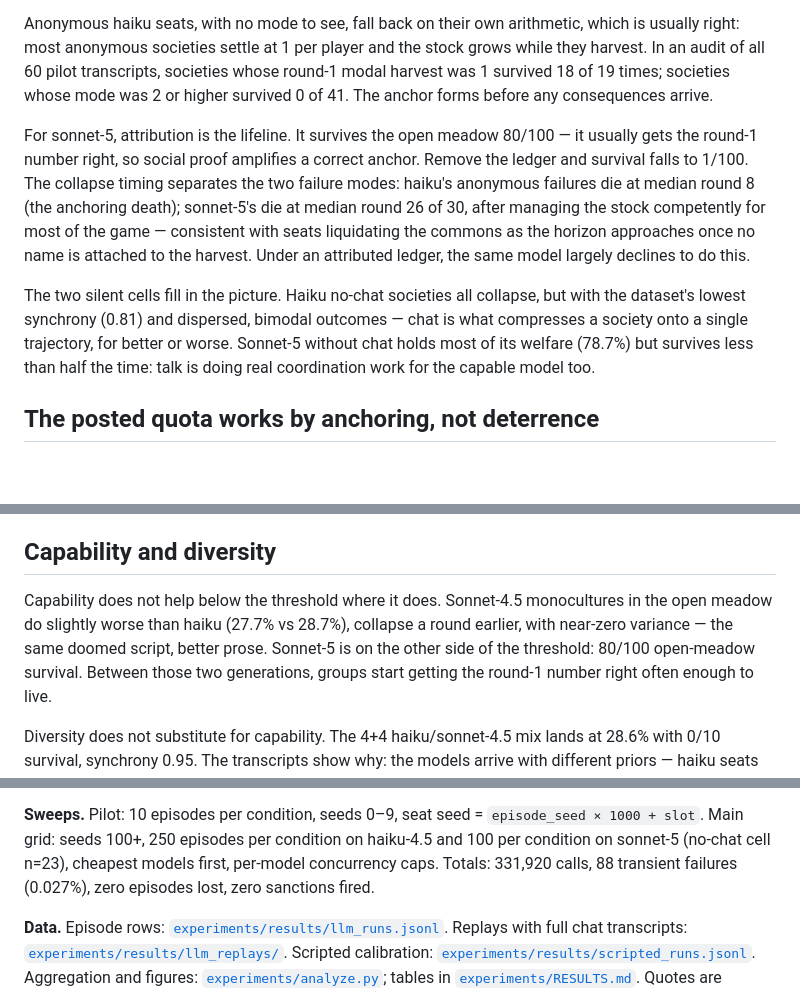
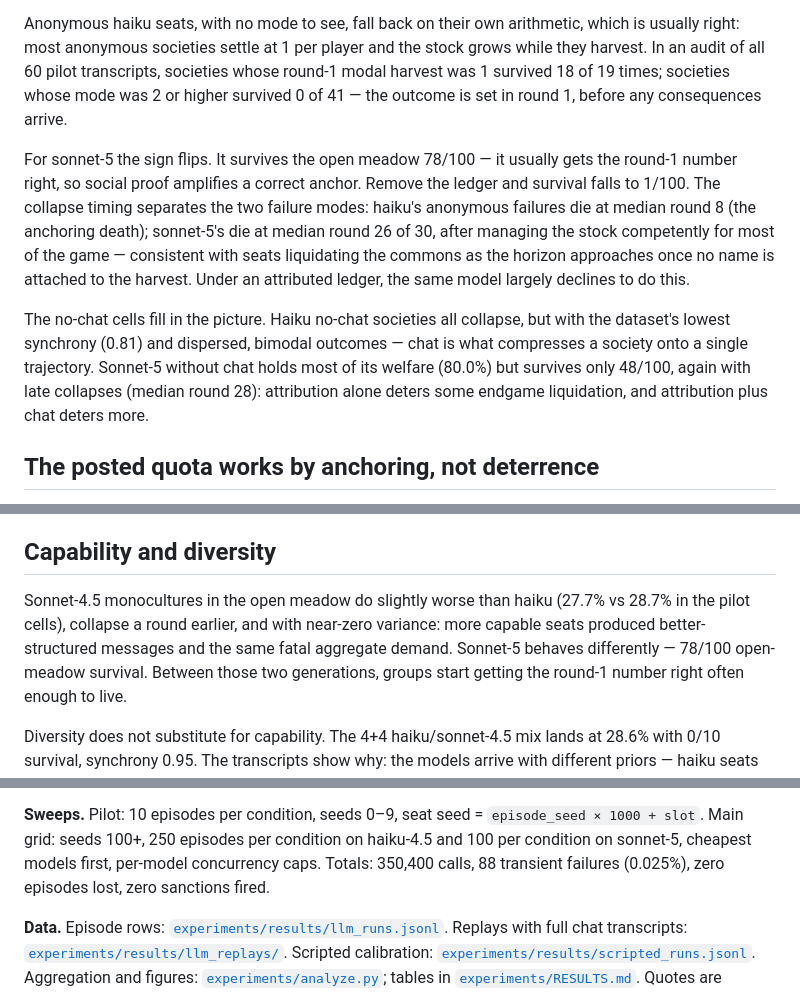
Before and after one commit to Metta-AI/coworld-meadow, a Markdown page: docs/blog-post.md, 3 parts joined by grey strips. Drawn GitHub-style; blank space fills up the shorter version.

```diff
--- a/docs/blog-post.md
+++ b/docs/blog-post.md
@@ -107,19 +112,19 @@ when their own arithmetic disagrees:
 Anonymous haiku seats, with no mode to see, fall back on their own arithmetic, which is usually right: most
 anonymous societies settle at 1 per player and the stock grows while they harvest. In an audit of all 60 pilot
 transcripts, societies whose round-1 modal harvest was 1 survived 18 of 19 times; societies whose mode was 2 or
-higher survived 0 of 41. The anchor forms before any consequences arrive.
+higher survived 0 of 41 — the outcome is set in round 1, before any consequences arrive.
 
-For sonnet-5, attribution is the lifeline. It survives the open meadow 80/100 — it usually gets the round-1 number
-right, so social proof amplifies a correct anchor. Remove the ledger and survival falls to 1/100. The collapse
-timing separates the two failure modes: haiku's anonymous failures die at median round 8 (the anchoring death);
+For sonnet-5 the sign flips. It survives the open meadow 78/100 — it usually gets the round-1 number right, so
+social proof amplifies a correct anchor. Remove the ledger and survival falls to 1/100. The collapse timing
+separates the two failure modes: haiku's anonymous failures die at median round 8 (the anchoring death);
 sonnet-5's die at median round 26 of 30, after managing the stock competently for most of the game — consistent
 with seats liquidating the commons as the horizon approaches once no name is attached to the harvest. Under an
 attributed ledger, the same model largely declines to do this.
 
-The two silent cells fill in the picture. Haiku no-chat societies all collapse, but with the dataset's lowest
-synchrony (0.81) and dispersed, bimodal outcomes — chat is what compresses a society onto a single trajectory, for
-better or worse. Sonnet-5 without chat holds most of its welfare (78.7%) but survives less than half the time:
-talk is doing real coordination work for the capable model too.
+The no-chat cells fill in the picture. Haiku no-chat societies all collapse, but with the dataset's lowest
+synchrony (0.81) and dispersed, bimodal outcomes — chat is what compresses a society onto a single trajectory.
+Sonnet-5 without chat holds most of its welfare (80.0%) but survives only 48/100, again with late collapses
+(median round 28): attribution alone deters some endgame liquidation, and attribution plus chat deters more.
 
 ## The posted quota works by anchoring, not deterrence
 
@@ -147,9 +152,9 @@ incentive problem, and attribution is what fixes it.
 
 ## Capability and diversity
 
-Capability does not help below the threshold where it does. Sonnet-4.5 monocultures in the open meadow do slightly
-worse than haiku (27.7% vs 28.7%), collapse a round earlier, with near-zero variance — the same doomed script,
-better prose. Sonnet-5 is on the other side of the threshold: 80/100 open-meadow survival. Between those two
+Sonnet-4.5 monocultures in the open meadow do slightly worse than haiku (27.7% vs 28.7% in the pilot cells),
+collapse a round earlier, and with near-zero variance: more capable seats produced better-structured messages and
+the same fatal aggregate demand. Sonnet-5 behaves differently — 78/100 open-meadow survival. Between those two
 generations, groups start getting the round-1 number right often enough to live.
 
 Diversity does not substitute for capability. The 4+4 haiku/sonnet-4.5 mix lands at 28.6% with 0/10 survival,
@@ -218,9 +222,9 @@ JSON. Reply: forced-JSON action (`{"harvest": n, "sanction": slot|null, "message
 retried (ladder up to ~2 minutes) then scored as a pass (harvest 0); auth/validation errors crash the seat.
 
 **Sweeps.** Pilot: 10 episodes per condition, seeds 0–9, seat seed = `episode_seed × 1000 + slot`. Main grid:
-seeds 100+, 250 episodes per condition on haiku-4.5 and 100 per condition on sonnet-5 (no-chat cell n=23),
-cheapest models first, per-model concurrency caps. Totals: 331,920 calls, 88 transient failures (0.027%), zero
-episodes lost, zero sanctions fired.
+seeds 100+, 250 episodes per condition on haiku-4.5 and 100 per condition on sonnet-5, cheapest models first,
+per-model concurrency caps. Totals: 350,400 calls, 88 transient failures (0.025%), zero episodes lost, zero
+sanctions fired.
 
 **Data.** Episode rows: [`experiments/results/llm_runs.jsonl`](../experiments/results/llm_runs.jsonl). Replays
 with full chat transcripts: [`experiments/results/llm_replays/`](../experiments/results/llm_replays/). Scripted
```
Also changed, not shown: other parts of docs/blog-post.md (+18 -14 lines), experiments/results/fig_constant_harvest.png (added), experiments/results/fig_llm_conditions_scale.png (added).
